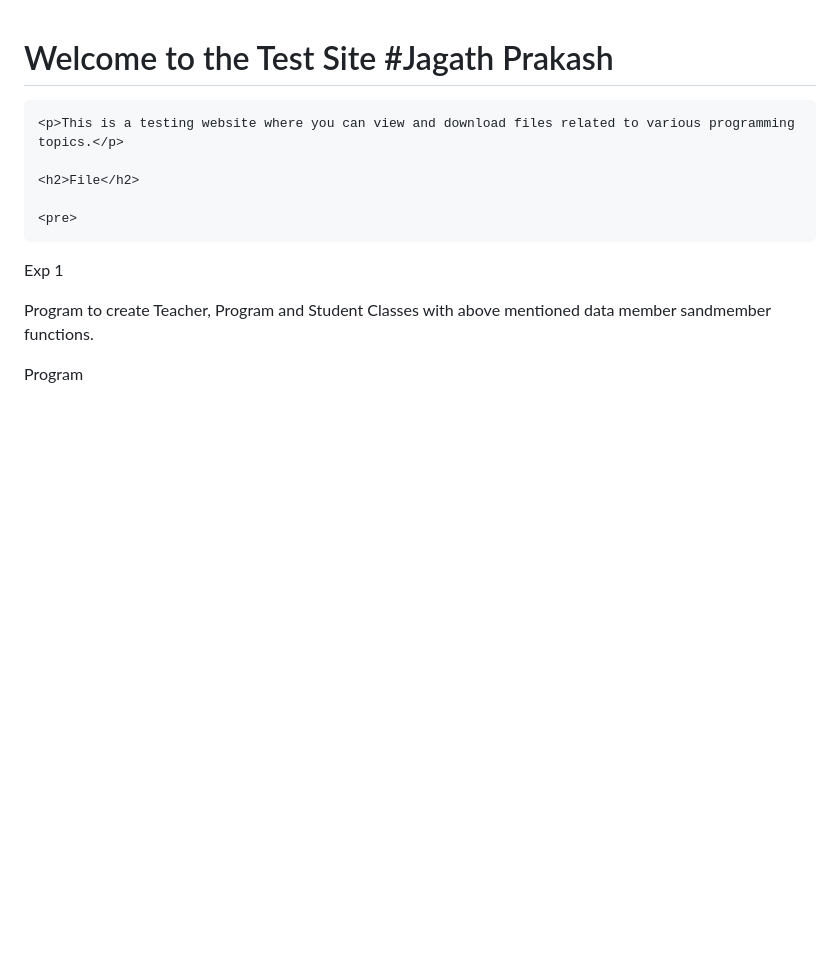
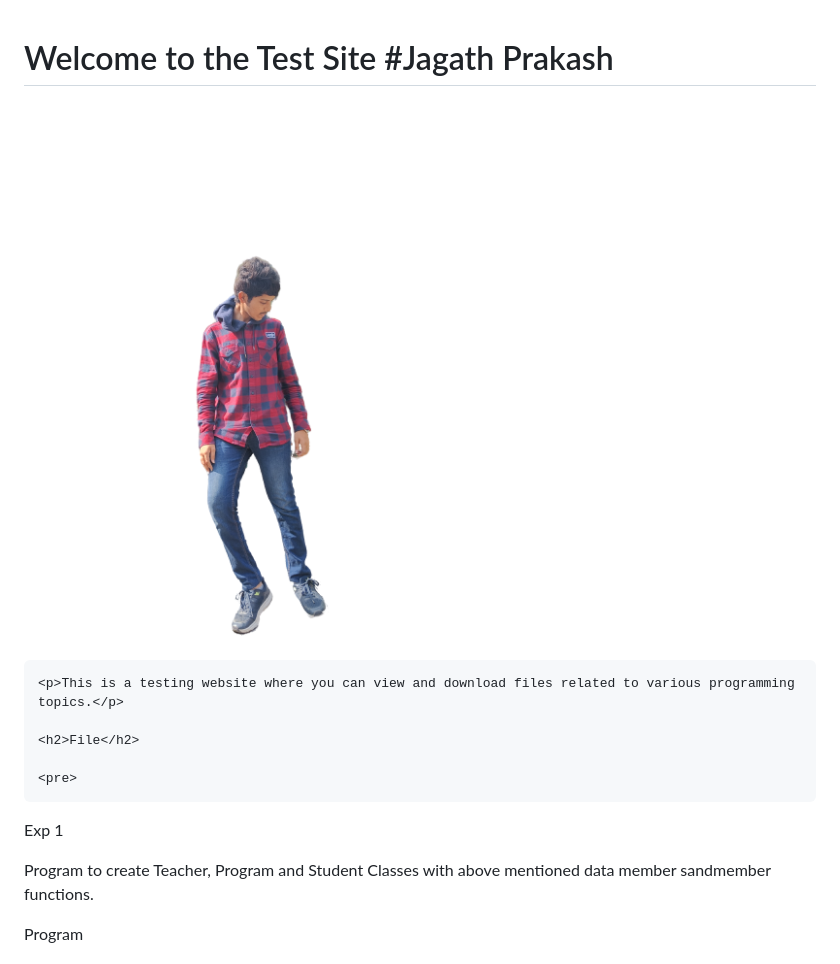
Before and after one commit to Madh911/devarea51, a Markdown page: README.md, the part around the change. Drawn GitHub-style; blank space fills up the shorter version.

```diff
--- a/README.md
+++ b/README.md
@@ -12,6 +12,7 @@
 </head>
 <body>
     <h1>Welcome to the Test Site #Jagath Prakash</h1>
+    <img src="image.png" alt="Boy in a jacket">
 
     <p>This is a testing website where you can view and download files related to various programming topics.</p>
 
```
